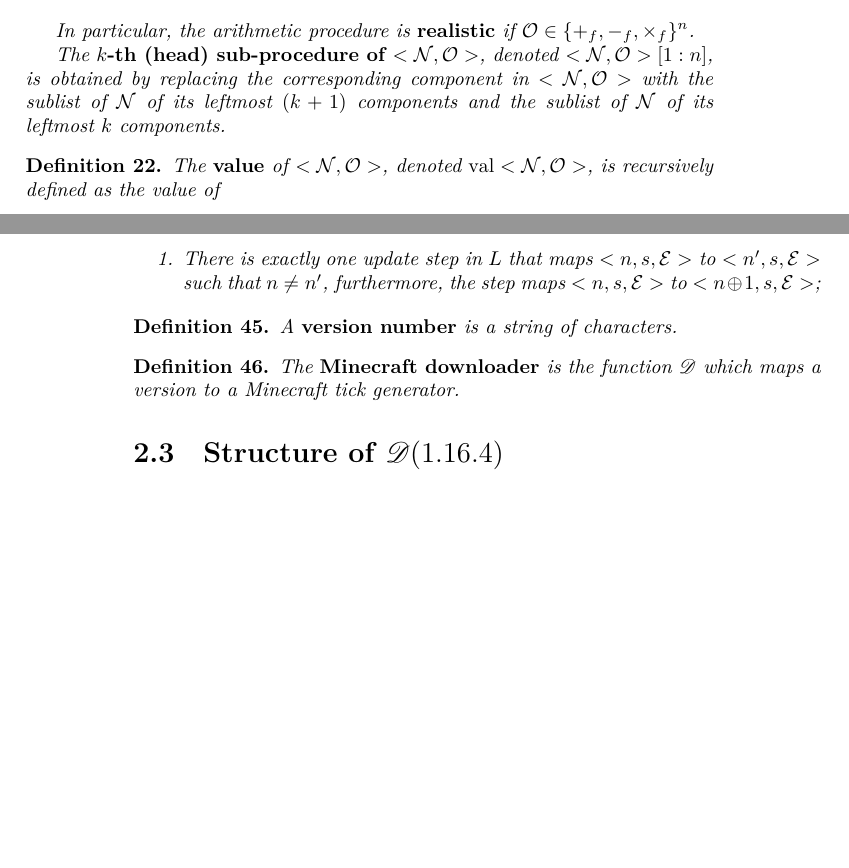
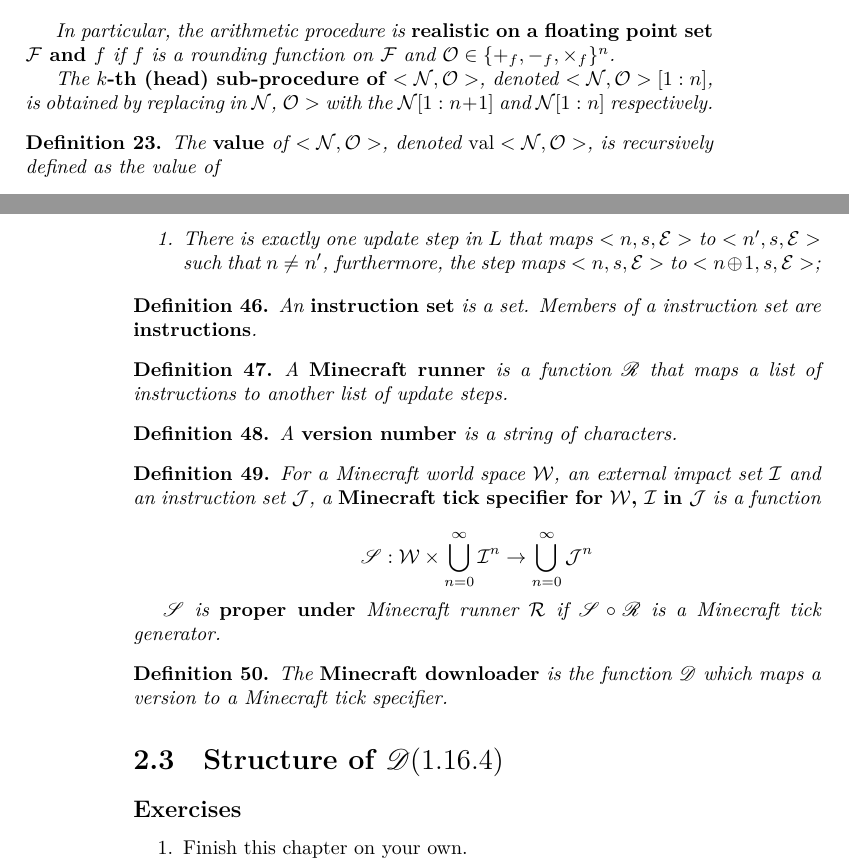
Before and after one commit to lovexyn0827/Discovering-Minecraft, a LaTeX thesis (Minecraft实体运动研究与应用/AlgebraicApproach.tex): two parts of pages 19 and 28 of 38, joined at a grey line, cut so that both start at the same text, the shorter picture padded with empty space. Compiled offline with XeLaTeX.

Commit message:
Algebraic approach again

```diff
--- a/Minecraft实体运动研究与应用/AlgebraicApproach.tex
+++ b/Minecraft实体运动研究与应用/AlgebraicApproach.tex
@@ -678,9 +683,9 @@ Too easy to assign exercises.
 		\item $\mathcal O \in (\mathbb R^{\mathbb{R} \times \mathbb{R}})^{n}$;
 	\end{enumerate}
 
-	In particular, the arithmetic procedure is \index{realistic simple arithmetic procedure}{\bf{realistic}} if $\mathcal O \in \{+_f, -_f, \times_f\}^n$.
+	In particular, the arithmetic procedure is \index{realistic simple arithmetic procedure}{\bf{realistic on a floating point set $\mathcal F$ and $f$}} if $f$ is a rounding function on $\mathcal F$ and $\mathcal O \in \{+_f, -_f, \times_f\}^n$.
 
-	The \index{sub-procedure}{\bf{$k$-th (head) sub-procedure of $<\mathcal N, \mathcal O>$}}, denoted $<\mathcal N, \mathcal O>[1:n]$, is obtained by replacing the corresponding component in $<\mathcal N, \mathcal O>$ with the sublist of $\mathcal N$ of its leftmost $(k + 1)$ components and the sublist of $\mathcal N$ of its leftmost $k$ components.
+	The \index{sub-procedure}{\bf{$k$-th (head) sub-procedure of $<\mathcal N, \mathcal O>$}}, denoted $<\mathcal N, \mathcal O>[1:n]$, is obtained by replacing in $\mathcal N$, $\mathcal O>$ with the $\mathcal N[1:n + 1]$ and $\mathcal N[1:n]$ respectively.
 \end{definition}
 
 \begin{definition}
@@ -1073,14 +1081,38 @@ Too easy to assign exercises.
 \end{definition}
 
 \begin{definition}
+	An \index{instruction set}{\bf{instruction set}} is a set. Members of a instruction set are \index{instruction}{\bf{instructions}}.
+\end{definition}
+
+\begin{definition}
+	A \index{Minecraft runner}{\bf{Minecraft runner}} is a function $\mathscr R$ that maps a list of instructions to another list of update steps.
+\end{definition}
+
+\begin{definition}
 	A \index{version number}{\bf{version number}} is a string of characters.
 \end{definition}
 
 \begin{definition}
-	The \index{Minecraft downloader}{\bf{Minecraft downloader}} is the function $\mathscr D$ which maps a version to a Minecraft tick generator.
+	For a Minecraft world space $\mathcal W$, an external impact set $\mathcal I$ and an instruction set $\mathcal J$, a \index{Minecraft tick specifier}{\bf{Minecraft tick specifier for $\mathcal W$, $\mathcal I$ in $\mathcal J$}} is a function
+
+	\begin{equation*}
+		\mathscr S: \mathcal W \times \bigcup_{n = 0}^{\infty}\mathcal I^n\to \bigcup_{n = 0}^{\infty}\mathcal J^n
+	\end{equation*}
+
+	$\mathscr S$ is \index{proper}{\bf{proper under}} Minecraft runner $\mathcal R$ if $\mathscr S \circ \mathscr R$ is a Minecraft tick generator.
+\end{definition}
+
+\begin{definition}
+	The \index{Minecraft downloader}{\bf{Minecraft downloader}} is the function $\mathscr D$ which maps a version to a Minecraft tick specifier.
 \end{definition}
 
 \section{Structure of $\mathscr{D}(1.16.4)$}
+
+\subsection*{Exercises}
+
+\begin{enumerate}
+	\item Finish this chapter on your own.
+\end{enumerate}
 
 % ============================ The End Of Section ============================
 
```
Also changed, not shown: Minecraft实体运动研究与应用/AlgebraicApproach.tex (34 more changed lines).
